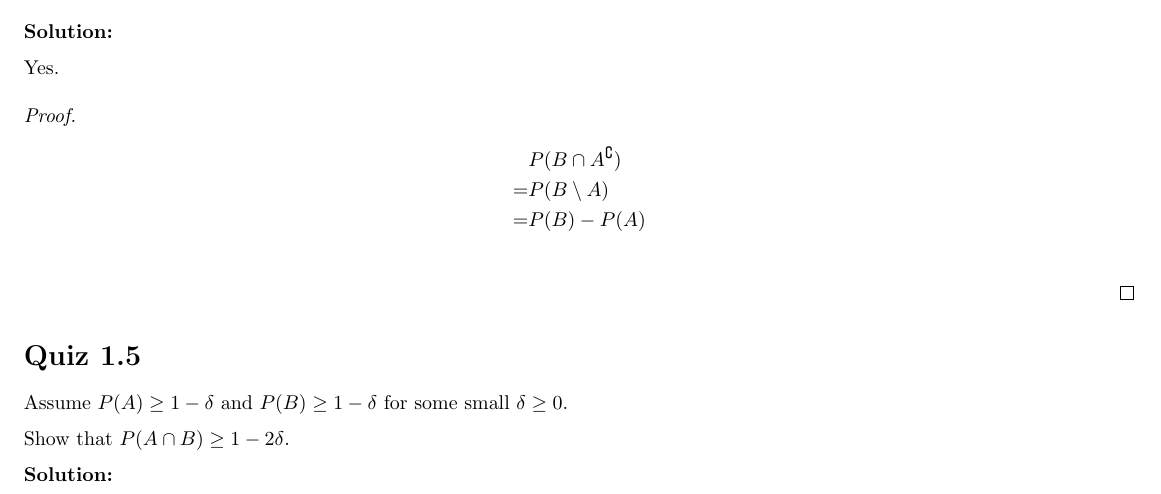
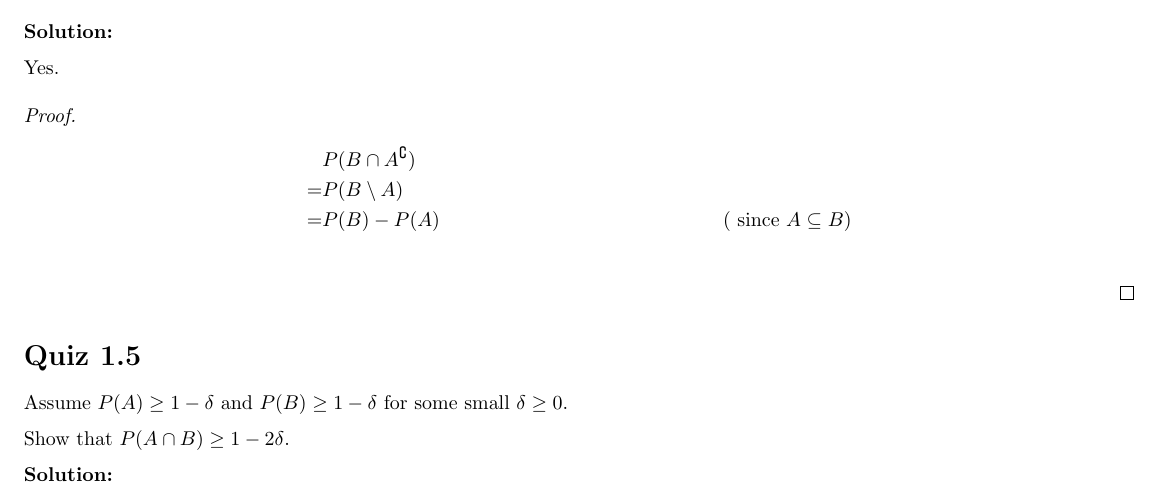
Before and after one commit to Sebelino/courses, a LaTeX problem sheet (SF2940/pset.tex): part of page 1 of 4, cut so that both start at the same text. Compiled offline with pdfLaTeX.

Commit message:
feat: Add justification

```diff
--- a/SF2940/pset.tex
+++ b/SF2940/pset.tex
@@ -52,7 +52,7 @@ Yes.
 \begin{align*}
 	 & P(B\cap A^\complement) \\
 	=& P(B\setminus A) \\
-	=& P(B)-P(A) \\
+	=& P(B)-P(A) & (\text{ since }A\subseteq B) \\
 \end{align*}
 \end{proof}
 
```
